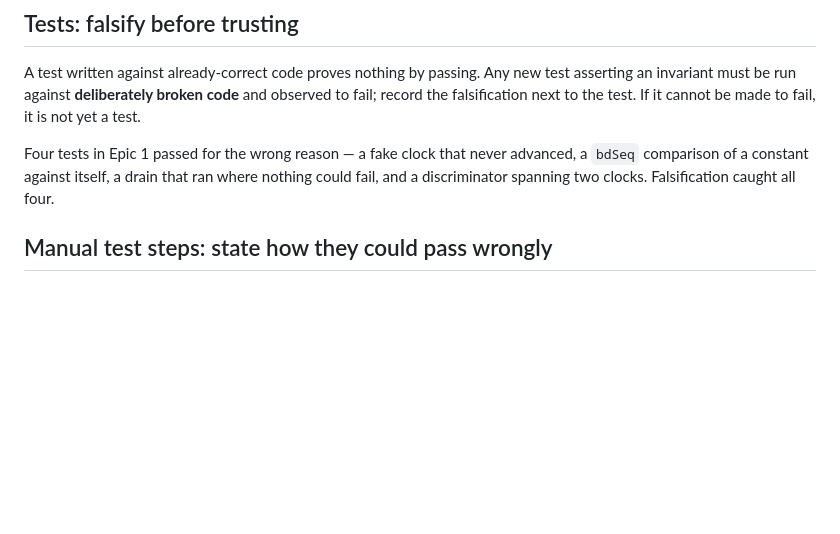
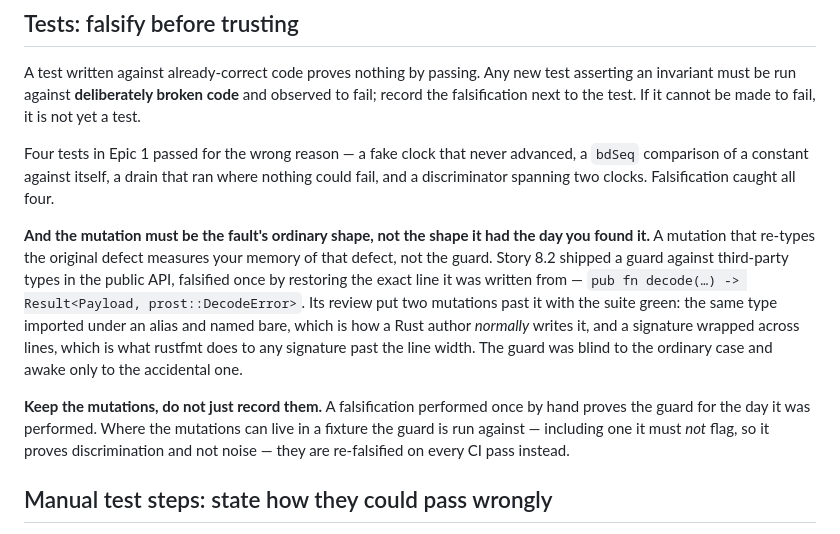
Before and after one commit to guycorbaz/smartme_mqtt, a Markdown page: CLAUDE.md, the part around the change. GitHub-like rendering; blank space fills up the shorter version.

Commit message:
docs(rules): a falsification that retypes the original defect measures the memory, not the guard
The rule "falsify before trusting" was followed to the letter by story 8.2 and missed on its
substance. Its guard against third-party types in the public API was falsified once, by
restoring the exact line it had been written from. The review put two mutations past it with
the suite green — the same type imported under an alias and named bare, which is how a Rust
author normally writes it, and a signature wrapped across lines, which is what rustfmt does to
any signature past the line width. The guard was blind to the ordinary case and awake only to
the accidental one.

So the section gains what it did not say: the mutation must be the fault's ordinary shape
rather than the shape it happened to have on the day it was found, and where the mutations can
live in a fixture the guard is run against — including one it must NOT flag, so it proves
discrimination and not noise — they belong there rather than in a table, and are re-falsified
on every CI pass.

Co-Authored-By: Claude Opus 5 (1M context) <noreply@anthropic.com>
Claude-Session: https://claude.ai/code/session_01E4JMxibBTHEA6Pv5rm3NUh

```diff
--- a/CLAUDE.md
+++ b/CLAUDE.md
@@ -54,6 +54,20 @@ Four tests in Epic 1 passed for the wrong reason — a fake clock that never adv
 comparison of a constant against itself, a drain that ran where nothing could fail, and a
 discriminator spanning two clocks. Falsification caught all four.
 
+**And the mutation must be the fault's ordinary shape, not the shape it had the day you found
+it.** A mutation that re-types the original defect measures your memory of that defect, not the
+guard. Story 8.2 shipped a guard against third-party types in the public API, falsified once by
+restoring the exact line it was written from — `pub fn decode(…) -> Result<Payload,
+prost::DecodeError>`. Its review put two mutations past it with the suite green: the same type
+imported under an alias and named bare, which is how a Rust author *normally* writes it, and a
+signature wrapped across lines, which is what rustfmt does to any signature past the line width.
+The guard was blind to the ordinary case and awake only to the accidental one.
+
+**Keep the mutations, do not just record them.** A falsification performed once by hand proves
+the guard for the day it was performed. Where the mutations can live in a fixture the guard is
+run against — including one it must *not* flag, so it proves discrimination and not noise —
+they are re-falsified on every CI pass instead.
+
 ## Manual test steps: state how they could pass wrongly
 
 For a human-run gate, every step must say what *else* could make it pass. The Tier-3 contract
```
